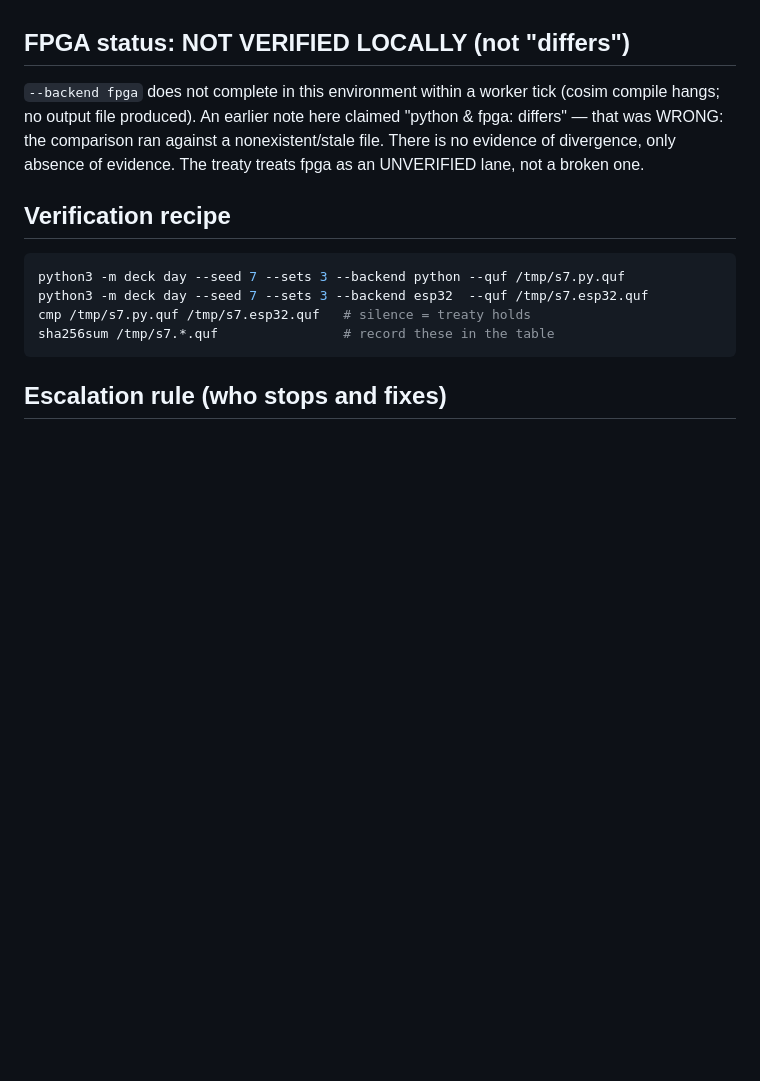
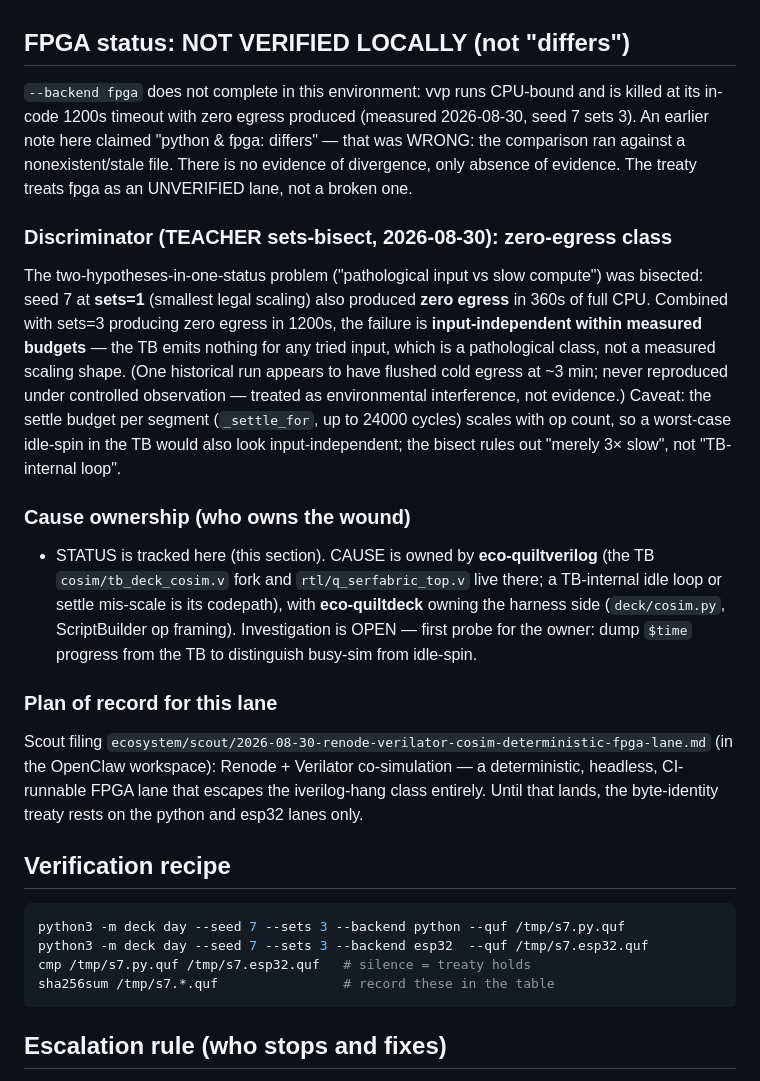
Before and after one commit to SuperInstance/quilt-deck, a Markdown page: cosim/corpus/MANIFEST.md, the part around the change. GitHub-like rendering; blank space fills up the shorter version.

Commit message:
MANIFEST: fpga discriminator result, cause ownership, plan of record (TEACHER nudge)
Sets-bisect executed: seed 7 sets=1 produces zero egress in 360s of
full CPU (sets=3: zero in 1200s) — the failure is input-independent
within measured budgets: zero-egress class, not a measured scaling
shape. Settle-budget caveat recorded (idle-spin in the TB would look
identical; bisect rules out 'merely 3x slow', not 'TB-internal loop').

Cause now has named owners: eco-quiltverilog owns the TB/RTL codepath
(first probe: TB $time progress dump to distinguish busy-sim from
idle-spin); eco-quiltdeck owns the harness side. Plan of record:
Renode+Verilator deterministic lane per the scout filing; until then
the treaty rests on python+esp32.

Tests 31/31 green.

```diff
--- a/cosim/corpus/MANIFEST.md
+++ b/cosim/corpus/MANIFEST.md
@@ -36,12 +36,47 @@ a payload hash. All rows now carry whole-file hashes exclusively.
 
 ## FPGA status: NOT VERIFIED LOCALLY (not "differs")
 
-`--backend fpga` does not complete in this environment within a worker
-tick (cosim compile hangs; no output file produced). An earlier note
+`--backend fpga` does not complete in this environment: vvp runs
+CPU-bound and is killed at its in-code 1200s timeout with zero egress
+produced (measured 2026-08-30, seed 7 sets 3). An earlier note
 here claimed "python & fpga: differs" — that was WRONG: the comparison
 ran against a nonexistent/stale file. There is no evidence of
 divergence, only absence of evidence. The treaty treats fpga as an
 UNVERIFIED lane, not a broken one.
+
+### Discriminator (TEACHER sets-bisect, 2026-08-30): zero-egress class
+
+The two-hypotheses-in-one-status problem ("pathological input vs slow
+compute") was bisected: seed 7 at **sets=1** (smallest legal scaling)
+also produced **zero egress** in 360s of full CPU. Combined with
+sets=3 producing zero egress in 1200s, the failure is
+**input-independent within measured budgets** — the TB emits nothing
+for any tried input, which is a pathological class, not a measured
+scaling shape. (One historical run appears to have flushed cold egress
+at ~3 min; never reproduced under controlled observation — treated as
+environmental interference, not evidence.) Caveat: the settle budget
+per segment (`_settle_for`, up to 24000 cycles) scales with op count,
+so a worst-case idle-spin in the TB would also look input-independent;
+the bisect rules out "merely 3× slow", not "TB-internal loop".
+
+### Cause ownership (who owns the wound)
+
+- STATUS is tracked here (this section). CAUSE is owned by
+  **eco-quiltverilog** (the TB `cosim/tb_deck_cosim.v` fork and
+  `rtl/q_serfabric_top.v` live there; a TB-internal idle loop or settle
+  mis-scale is its codepath), with **eco-quiltdeck** owning the harness
+  side (`deck/cosim.py`, ScriptBuilder op framing). Investigation is
+  OPEN — first probe for the owner: dump `$time` progress from the TB
+  to distinguish busy-sim from idle-spin.
+
+### Plan of record for this lane
+
+Scout filing
+`ecosystem/scout/2026-08-30-renode-verilator-cosim-deterministic-fpga-lane.md`
+(in the OpenClaw workspace): Renode + Verilator co-simulation — a
+deterministic, headless, CI-runnable FPGA lane that escapes the
+iverilog-hang class entirely. Until that lands, the byte-identity
+treaty rests on the python and esp32 lanes only.
 
 ## Verification recipe
 
```
